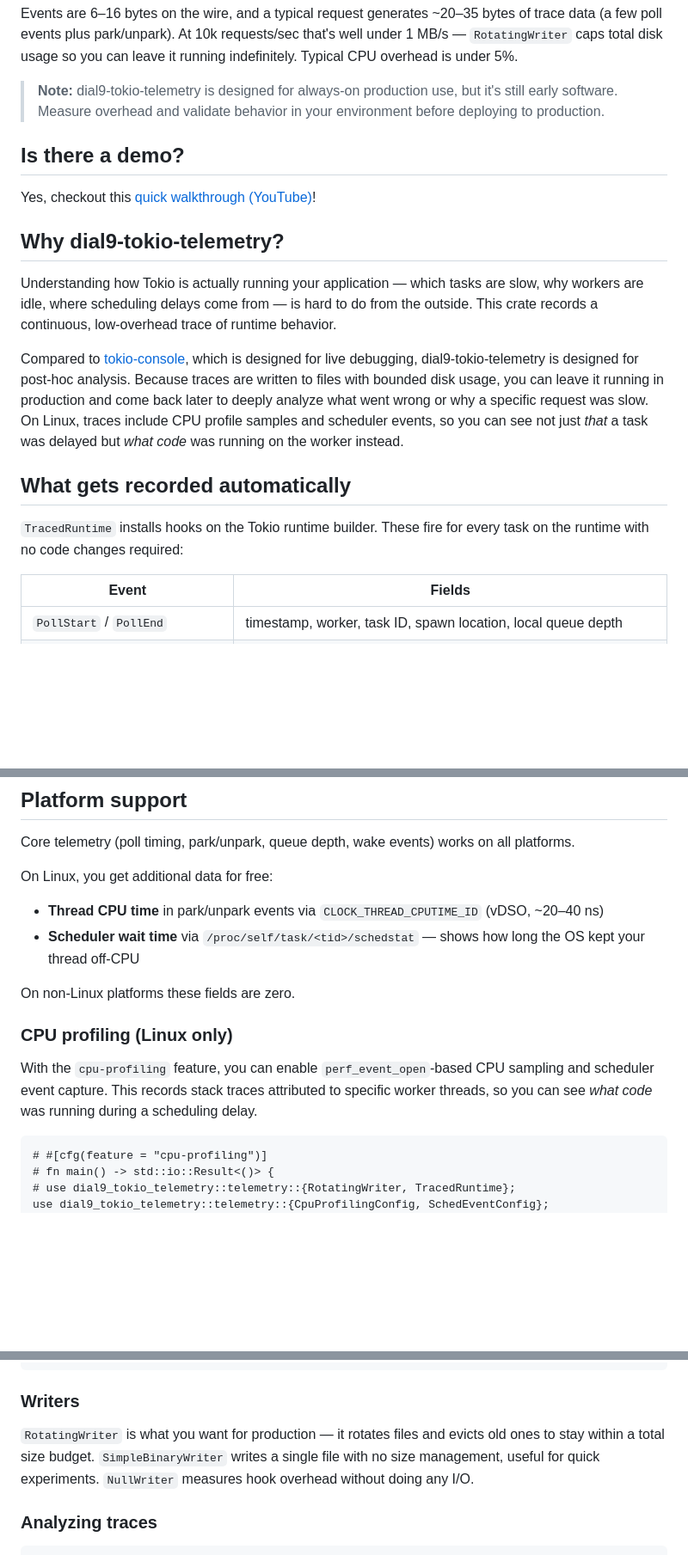
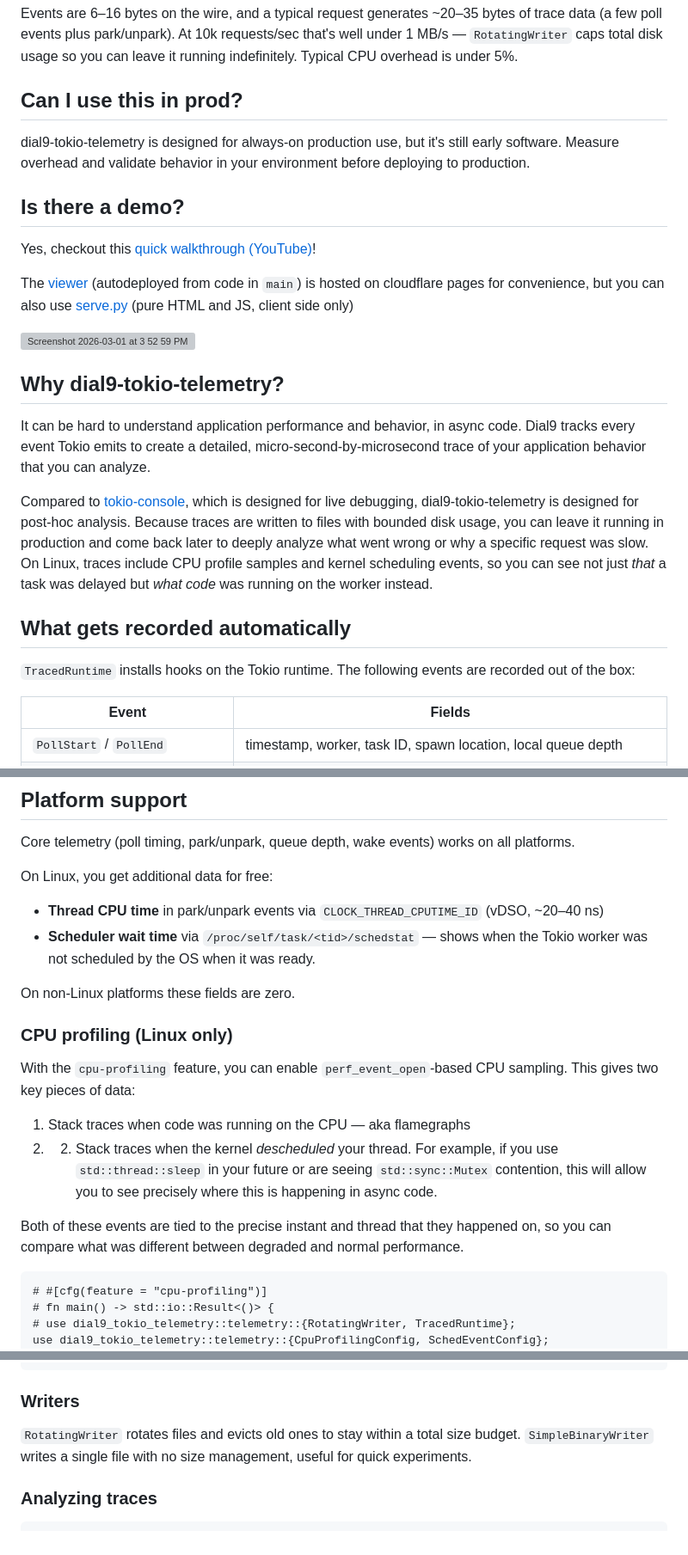
Before and after one commit to dial9-rs/dial9-tokio-telemetry, a Markdown page: dial9-tokio-telemetry/README.md, 3 parts joined by grey strips. Shown at 86% size. Drawn GitHub-style; blank space fills up the shorter version; grey boxes are pictures that could not be loaded.

Commit message:
Update README.md (#31)
* Update README.md

make prod warning more obvious

* Update README with demo links and wake event info

Added links to demo resources and clarified wake event tracking details.

* Update README for viewer hosting details

````diff
--- a/dial9-tokio-telemetry/README.md
+++ b/dial9-tokio-telemetry/README.md
@@ -27,20 +27,26 @@ fn main() -> std::io::Result<()> {
 
 Events are 6–16 bytes on the wire, and a typical request generates ~20–35 bytes of trace data (a few poll events plus park/unpark). At 10k requests/sec that's well under 1 MB/s — `RotatingWriter` caps total disk usage so you can leave it running indefinitely. Typical CPU overhead is under 5%.
 
-> **Note:** dial9-tokio-telemetry is designed for always-on production use, but it's still early software. Measure overhead and validate behavior in your environment before deploying to production.
+## Can I use this in prod?
+dial9-tokio-telemetry is designed for always-on production use, but it's still early software. Measure overhead and validate behavior in your environment before deploying to production.
 
 ## Is there a demo?
 Yes, checkout this [quick walkthrough (YouTube)](https://www.youtube.com/watch?v=zJOzU_6Mf7Q)!
 
+The [viewer](https://dial9-tokio-telemetry.russell-r-cohen.workers.dev/) (autodeployed from code in `main`) is hosted on cloudflare pages for convenience, but you can also use [serve.py](/dial9-tokio-telemetry/serve.py) (pure HTML and JS, client side only)
+
+<img width="1288" height="659" alt="Screenshot 2026-03-01 at 3 52 59 PM" src="https://github.com/user-attachments/assets/77225801-70b1-4aef-b064-32bc2326b1ef" />
+
+
 ## Why dial9-tokio-telemetry?
 
-Understanding how Tokio is actually running your application — which tasks are slow, why workers are idle, where scheduling delays come from — is hard to do from the outside. This crate records a continuous, low-overhead trace of runtime behavior.
+It can be hard to understand application performance and behavior, in async code. Dial9 tracks every event Tokio emits to create a detailed, micro-second-by-microsecond trace of your application behavior that you can analyze.
 
-Compared to [tokio-console](https://github.com/tokio-rs/console), which is designed for live debugging, dial9-tokio-telemetry is designed for post-hoc analysis. Because traces are written to files with bounded disk usage, you can leave it running in production and come back later to deeply analyze what went wrong or why a specific request was slow. On Linux, traces include CPU profile samples and scheduler events, so you can see not just *that* a task was delayed but *what code* was running on the worker instead.
+Compared to [tokio-console](https://github.com/tokio-rs/console), which is designed for live debugging, dial9-tokio-telemetry is designed for post-hoc analysis. Because traces are written to files with bounded disk usage, you can leave it running in production and come back later to deeply analyze what went wrong or why a specific request was slow. On Linux, traces include CPU profile samples and kernel scheduling events, so you can see not just *that* a task was delayed but *what code* was running on the worker instead.
 
 ## What gets recorded automatically
 
-`TracedRuntime` installs hooks on the Tokio runtime builder. These fire for every task on the runtime with no code changes required:
+`TracedRuntime` installs hooks on the Tokio runtime. The following events are recorded out of the box:
 
 | Event | Fields |
 |-------|--------|
@@ -82,13 +88,17 @@ Core telemetry (poll timing, park/unpark, queue depth, wake events) works on all
 
 On Linux, you get additional data for free:
 - **Thread CPU time** in park/unpark events via `CLOCK_THREAD_CPUTIME_ID` (vDSO, ~20–40 ns)
-- **Scheduler wait time** via `/proc/self/task/<tid>/schedstat` — shows how long the OS kept your thread off-CPU
+- **Scheduler wait time** via `/proc/self/task/<tid>/schedstat` — shows when the Tokio worker was not scheduled by the OS when it was ready.
 
 On non-Linux platforms these fields are zero.
 
 ### CPU profiling (Linux only)
 
-With the `cpu-profiling` feature, you can enable `perf_event_open`-based CPU sampling and scheduler event capture. This records stack traces attributed to specific worker threads, so you can see *what code* was running during a scheduling delay.
+With the `cpu-profiling` feature, you can enable `perf_event_open`-based CPU sampling. This gives two key pieces of data:
+1. Stack traces when code was running on the CPU — aka flamegraphs
+2. 2. Stack traces when the kernel _descheduled_ your thread. For example, if you use `std::thread::sleep` in your future or are seeing `std::sync::Mutex` contention, this will allow you to see precisely where this is happening in async code.
+
+Both of these events are tied to the precise instant and thread that they happened on, so you can compare what was different between degraded and normal performance.
 
 ```rust,no_run
 # #[cfg(feature = "cpu-profiling")]
@@ -137,7 +147,7 @@ handle.disable();
 
 ### Writers
 
-`RotatingWriter` is what you want for production — it rotates files and evicts old ones to stay within a total size budget. `SimpleBinaryWriter` writes a single file with no size management, useful for quick experiments. `NullWriter` measures hook overhead without doing any I/O.
+`RotatingWriter` rotates files and evicts old ones to stay within a total size budget. `SimpleBinaryWriter` writes a single file with no size management, useful for quick experiments.
 
 ### Analyzing traces
 
````
Also changed, not shown: other parts of dial9-tokio-telemetry/README.md (+3 -3 lines).
